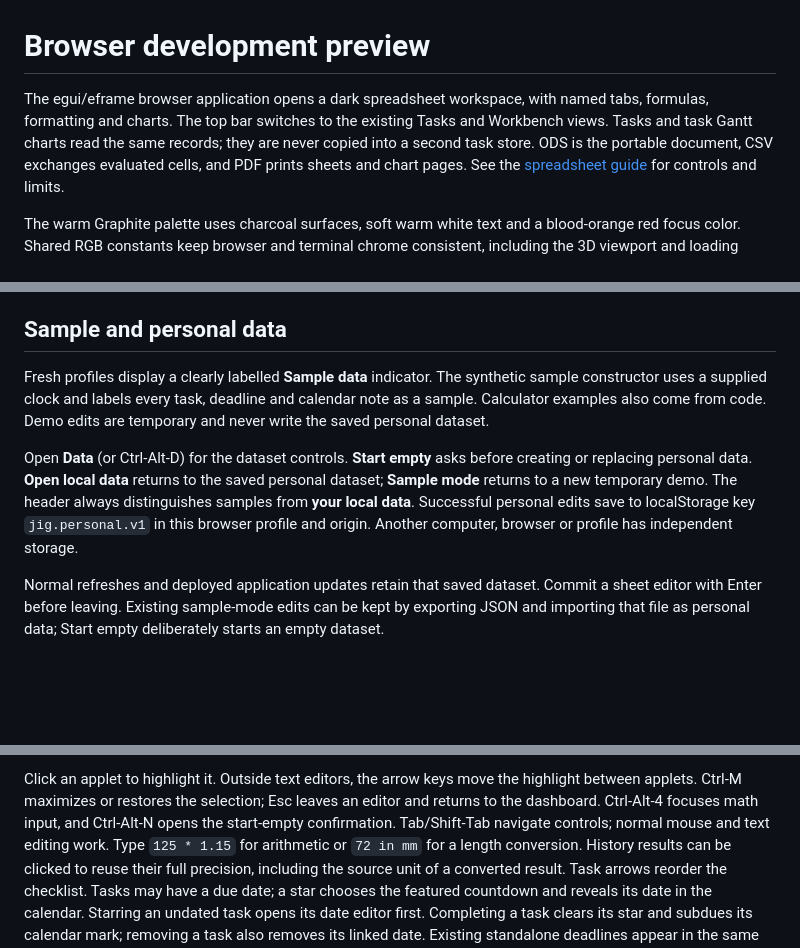
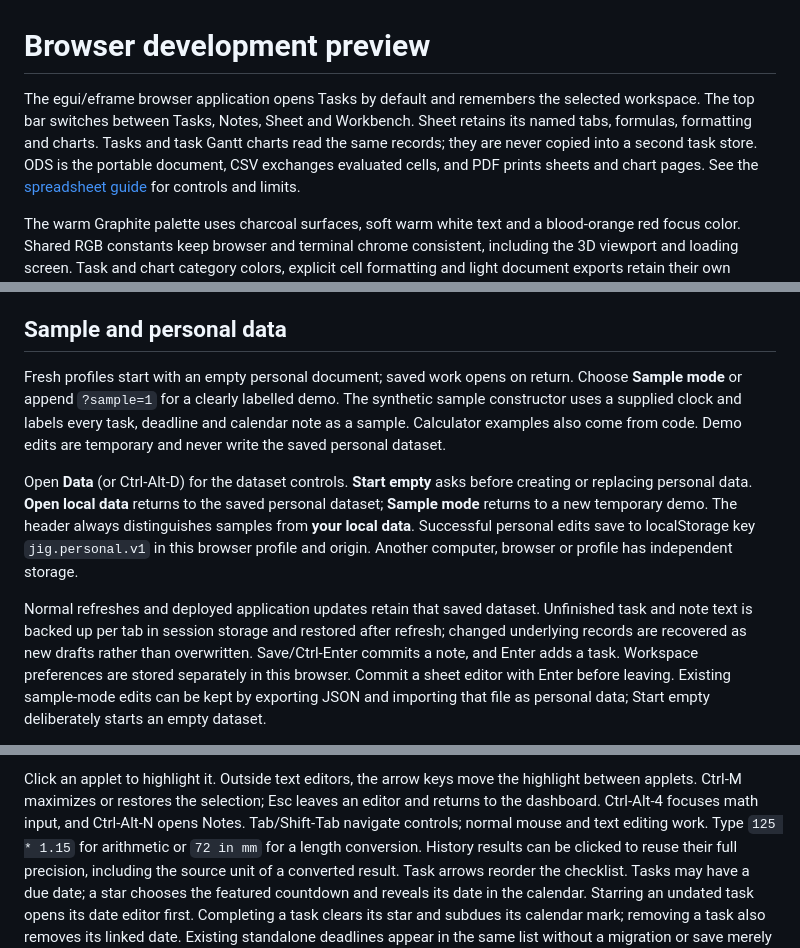
Before and after one commit to biraz-dev/Jig, a Markdown page: docs/preview.md, 3 parts joined by grey strips. GitHub-like rendering; blank space fills up the shorter version.

Commit message:
Prepare saved Tasks and Notes: docs/preview.md [skip ci]

```diff
--- a/docs/preview.md
+++ b/docs/preview.md
@@ -1,8 +1,9 @@
 # Browser development preview
 
-The egui/eframe browser application opens a dark spreadsheet workspace, with
-named tabs, formulas, formatting and charts. The top bar switches to the existing
-Tasks and Workbench views. Tasks and task Gantt charts read the same records;
+The egui/eframe browser application opens Tasks by default and remembers the
+selected workspace. The top bar switches between Tasks, Notes, Sheet and
+Workbench. Sheet retains its named tabs, formulas, formatting and charts.
+Tasks and task Gantt charts read the same records;
 they are never copied into a second task store. ODS is the portable document,
 CSV exchanges evaluated cells, and PDF prints sheets and chart pages. See the
 [spreadsheet guide](../README.md#spreadsheet) for controls and limits.
@@ -110,7 +111,8 @@ appropriate when dependable offline startup is needed.
 
 ## Sample and personal data
 
-Fresh profiles display a clearly labelled **Sample data** indicator. The synthetic
+Fresh profiles start with an empty personal document; saved work opens on return.
+Choose **Sample mode** or append `?sample=1` for a clearly labelled demo. The synthetic
 sample constructor uses a supplied clock and labels every task, deadline and
 calendar note as a sample. Calculator examples also come from code. Demo edits
 are temporary and never write the saved personal dataset.
@@ -124,6 +126,10 @@ browser profile and origin. Another computer, browser or profile has independent
 storage.
 
 Normal refreshes and deployed application updates retain that saved dataset.
+Unfinished task and note text is backed up per tab in session storage and restored
+after refresh; changed underlying records are recovered as new drafts rather than
+overwritten. Save/Ctrl-Enter commits a note, and Enter adds a task. Workspace
+preferences are stored separately in this browser.
 Commit a sheet editor with Enter before leaving. Existing sample-mode edits can
 be kept by exporting JSON and importing that file as personal data; Start empty
 deliberately starts an empty dataset.
@@ -161,7 +167,7 @@ available space, and the narrow stacked layout preserves the preferred split.
 Click an applet to highlight it. Outside text editors, the arrow keys move the
 highlight between applets. Ctrl-M maximizes or restores the selection; Esc leaves
 an editor and returns to the dashboard. Ctrl-Alt-4 focuses math input, and
-Ctrl-Alt-N opens the start-empty confirmation. Tab/Shift-Tab navigate controls;
+Ctrl-Alt-N opens Notes. Tab/Shift-Tab navigate controls;
 normal mouse and text editing work. Type `125 * 1.15` for arithmetic or
 `72 in mm` for a length conversion. History results can be clicked to reuse their
 full precision, including the source unit of a converted result. Task arrows
```
